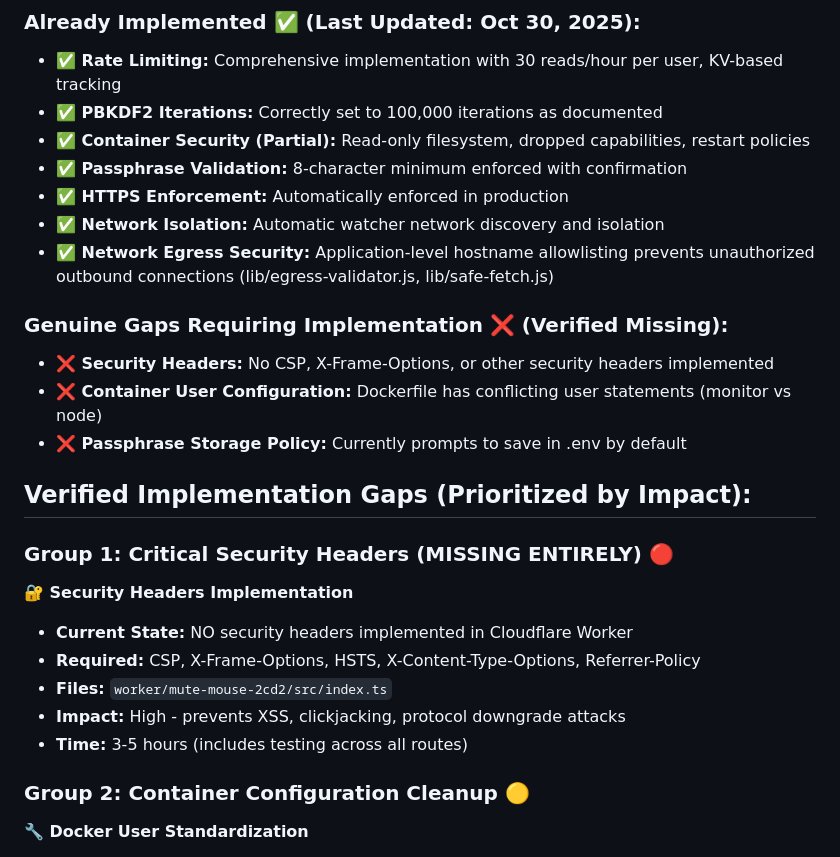
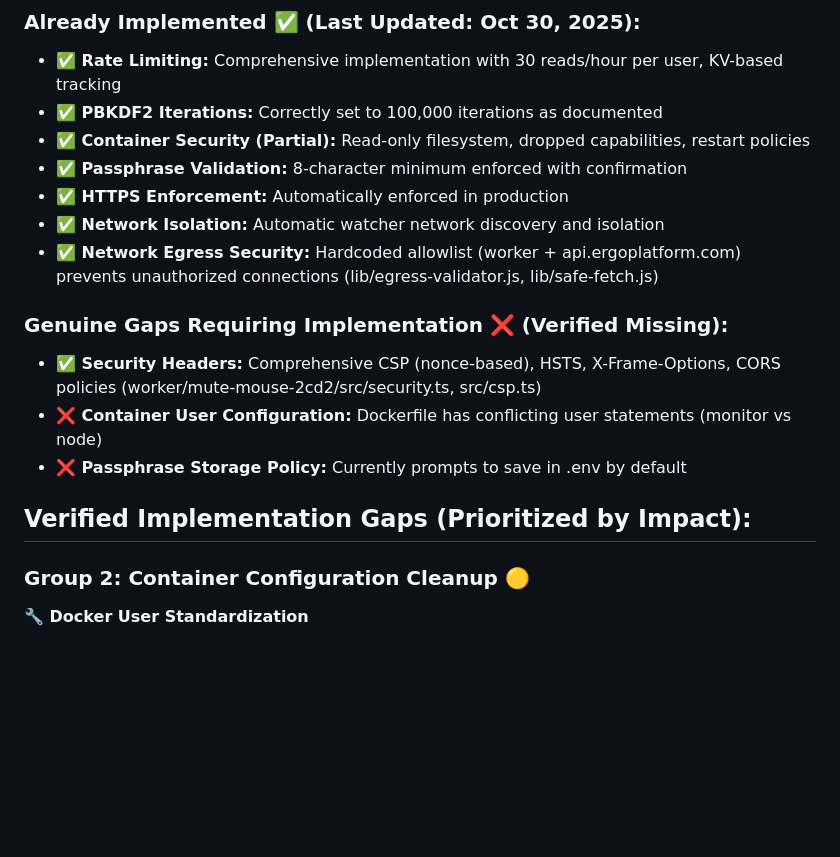
Before and after one commit to odiseusme/secure-rb-monitor-public, a Markdown page: RBMonitor_project_description_and_future_plans.md, the part around the change. Rendered like a GitHub page; blank space fills up the shorter version.

Commit message:
docs: Update RBMonitor project doc - mark CSP and egress security as completed

```diff
--- a/RBMonitor_project_description_and_future_plans.md
+++ b/RBMonitor_project_description_and_future_plans.md
@@ -945,24 +945,16 @@ After comprehensive review, many security features are **already implemented and
 - **✅ Passphrase Validation:** 8-character minimum enforced with confirmation
 - **✅ HTTPS Enforcement:** Automatically enforced in production
 - **✅ Network Isolation:** Automatic watcher network discovery and isolation
-- **✅ Network Egress Security:** Application-level hostname allowlisting prevents unauthorized outbound connections (lib/egress-validator.js, lib/safe-fetch.js)
+- **✅ Network Egress Security:** Hardcoded allowlist (worker + api.ergoplatform.com) prevents unauthorized connections (lib/egress-validator.js, lib/safe-fetch.js)
 
 ### Genuine Gaps Requiring Implementation ❌ (Verified Missing):
 
-- **❌ Security Headers:** No CSP, X-Frame-Options, or other security headers implemented
+- **✅ Security Headers:** Comprehensive CSP (nonce-based), HSTS, X-Frame-Options, CORS policies (worker/mute-mouse-2cd2/src/security.ts, src/csp.ts)
 - **❌ Container User Configuration:** Dockerfile has conflicting user statements (monitor vs node)
 - **❌ Passphrase Storage Policy:** Currently prompts to save in .env by default
 
 ## Verified Implementation Gaps (Prioritized by Impact):
 
-### Group 1: Critical Security Headers (MISSING ENTIRELY) 🔴
-
-**🔐 Security Headers Implementation**
-- **Current State:** NO security headers implemented in Cloudflare Worker
-- **Required:** CSP, X-Frame-Options, HSTS, X-Content-Type-Options, Referrer-Policy
-- **Files:** `worker/mute-mouse-2cd2/src/index.ts`
-- **Impact:** High - prevents XSS, clickjacking, protocol downgrade attacks
-- **Time:** 3-5 hours (includes testing across all routes)
 
 ### Group 2: Container Configuration Cleanup 🟡
 
```
